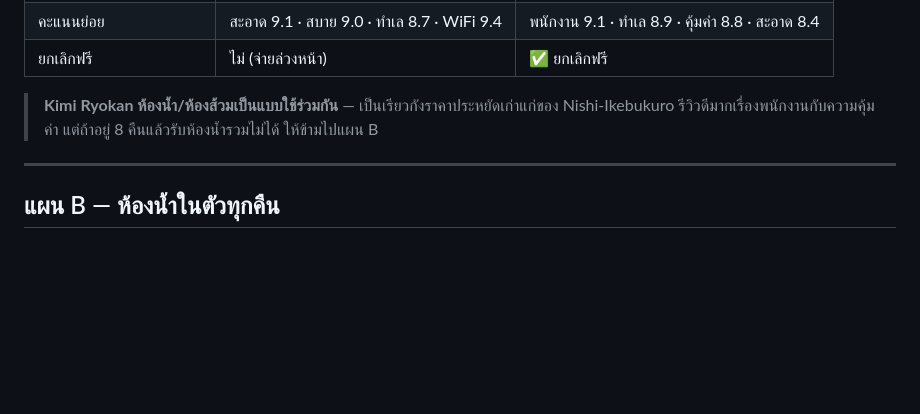
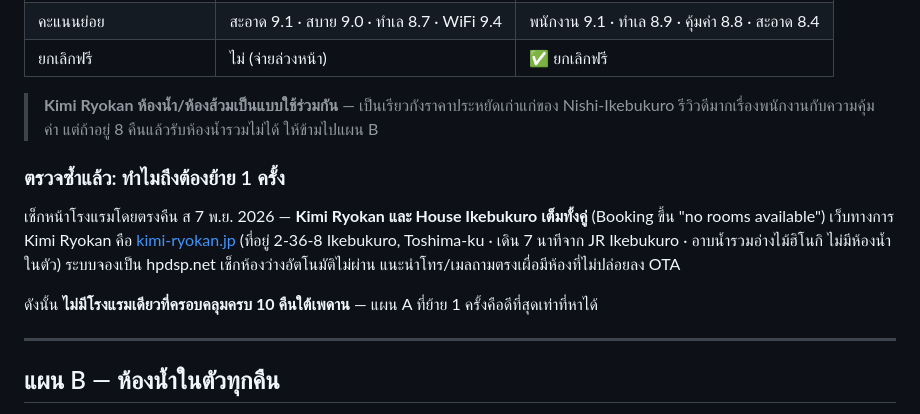
Before and after one commit to poom-cyber/keyima-kuji, a Markdown page: ikebukuro-hotel/plan.md, the part around the change. GitHub-like rendering; blank space fills up the shorter version.

Commit message:
Confirm Sat 7 Nov gap: both top hotels are genuinely sold out
Checked the Booking.com property pages directly for 2026-11-07: Kimi
Ryokan and House Ikebukuro both report no rooms available, so no single
hotel covers all 10 nights under the ceiling and the one-change plan
stands. Also recorded Kimi Ryokan's official site, address, walking
distance and shared-bath setup.

Co-Authored-By: Claude Opus 5 <noreply@anthropic.com>
Claude-Session: https://claude.ai/code/session_01S3BwG6Fz7YLh5gKkrNJb6V

```diff
--- a/ikebukuro-hotel/plan.md
+++ b/ikebukuro-hotel/plan.md
@@ -46,6 +46,14 @@
 | ยกเลิกฟรี | ไม่ (จ่ายล่วงหน้า) | ✅ ยกเลิกฟรี |
 
 > **Kimi Ryokan ห้องน้ำ/ห้องส้วมเป็นแบบใช้ร่วมกัน** — เป็นเรียวกังราคาประหยัดเก่าแก่ของ Nishi-Ikebukuro รีวิวดีมากเรื่องพนักงานกับความคุ้มค่า แต่ถ้าอยู่ 8 คืนแล้วรับห้องน้ำรวมไม่ได้ ให้ข้ามไปแผน B
+
+### ตรวจซ้ำแล้ว: ทำไมถึงต้องย้าย 1 ครั้ง
+
+เช็กหน้าโรงแรมโดยตรงคืน ส 7 พ.ย. 2026 — **Kimi Ryokan และ House Ikebukuro เต็มทั้งคู่** (Booking ขึ้น "no rooms available")
+เว็บทางการ Kimi Ryokan คือ [kimi-ryokan.jp](https://www.kimi-ryokan.jp/en/) (ที่อยู่ 2-36-8 Ikebukuro, Toshima-ku · เดิน 7 นาทีจาก JR Ikebukuro · อาบน้ำรวมอ่างไม้ฮิโนกิ ไม่มีห้องน้ำในตัว) ระบบจองเป็น hpdsp.net เช็กห้องว่างอัตโนมัติไม่ผ่าน แนะนำโทร/เมลถามตรงเผื่อมีห้องที่ไม่ปล่อยลง OTA
+
+ดังนั้น **ไม่มีโรงแรมเดียวที่ครอบคลุมครบ 10 คืนใต้เพดาน** — แผน A ที่ย้าย 1 ครั้งคือดีที่สุดเท่าที่หาได้
+
 
 ---
 
```
